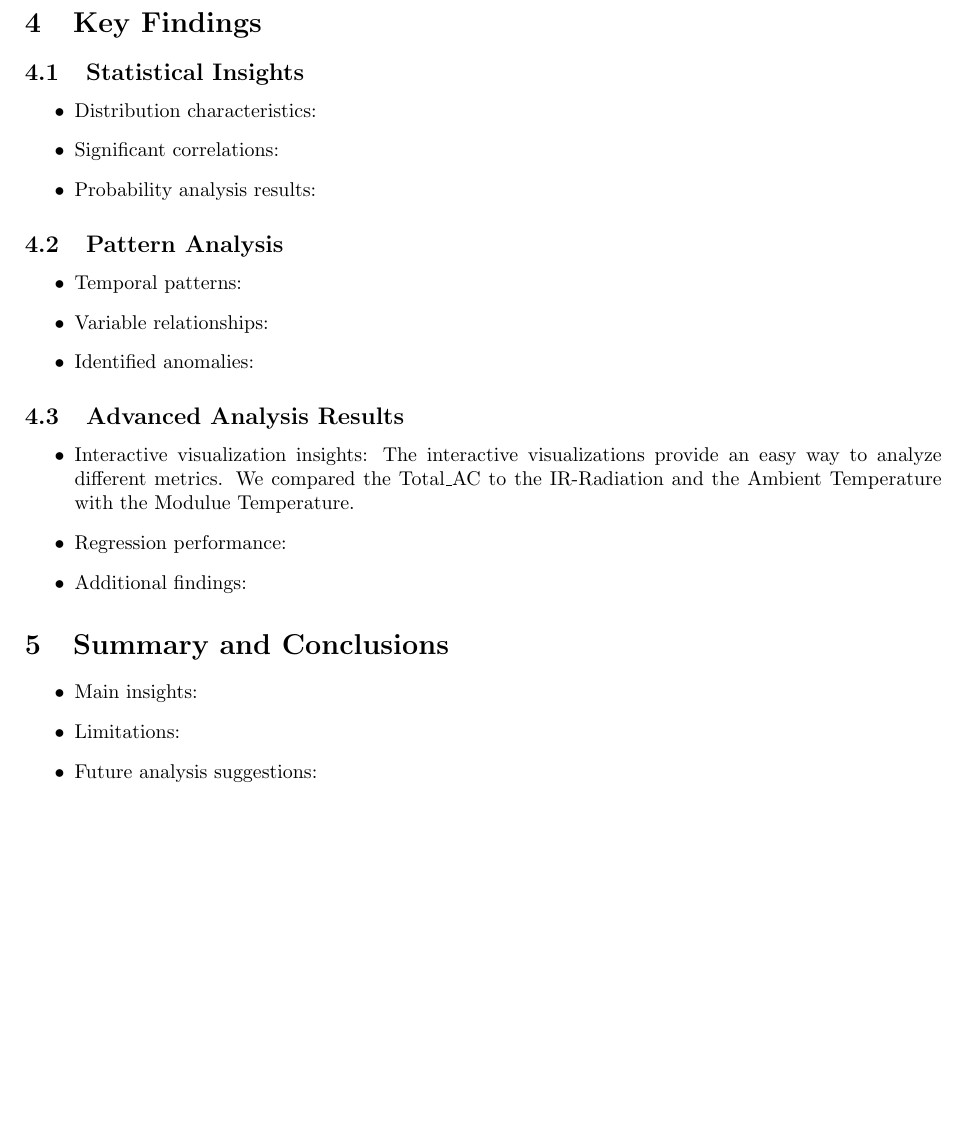
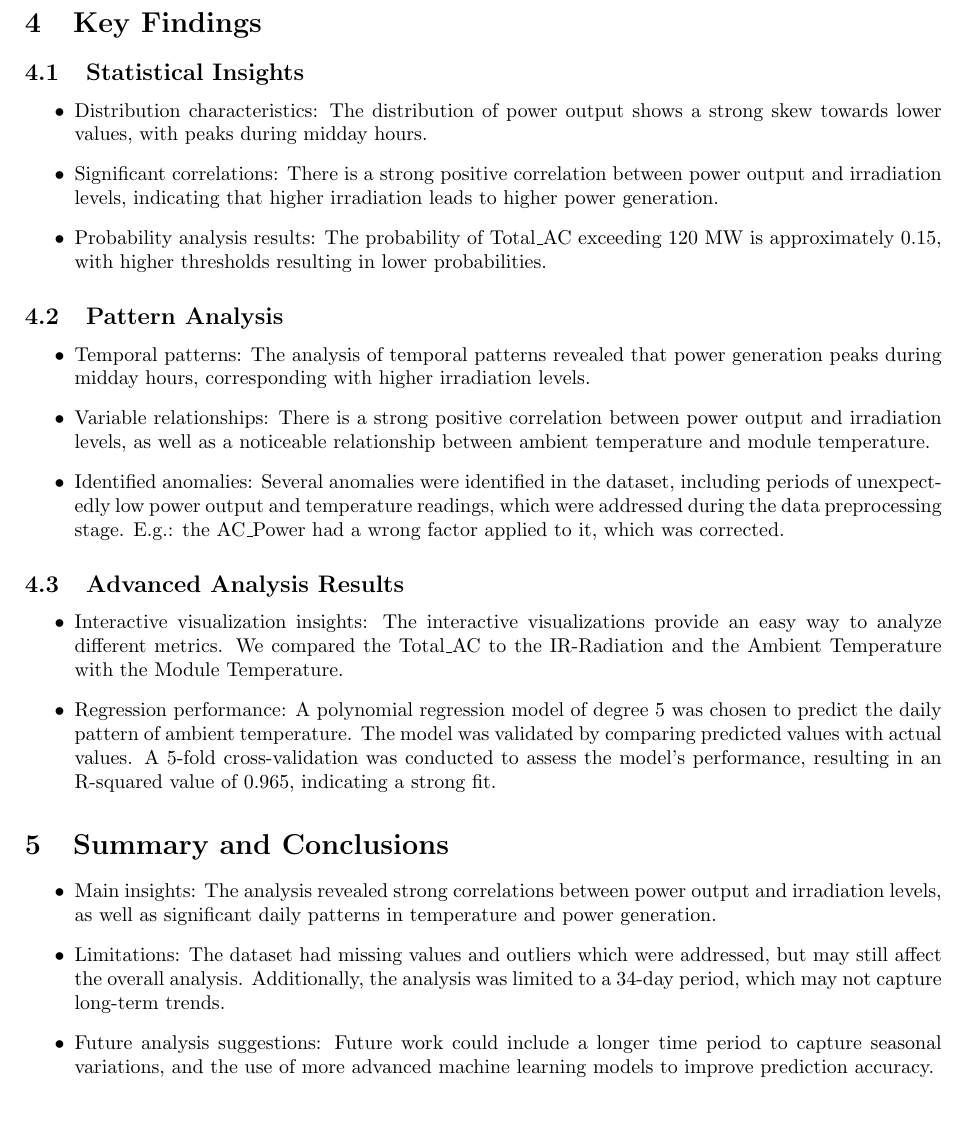
Before and after one commit to FelberPeter/Assigment-4, a LaTeX document (report/Report_team_i_love_DA.tex): part of page 3 of 3, cut so that both start at the same text. Compiled offline with pdfLaTeX.

Commit message:
Finalized report for review

```diff
--- a/report/Report_team_i_love_DA.tex
+++ b/report/Report_team_i_love_DA.tex
@@ -124,30 +124,29 @@ The following contributions were made by each team member:
 
 \subsection{Statistical Insights}
 \begin{itemize}
-    \item Distribution characteristics:
-    \item Significant correlations:
-    \item Probability analysis results:
+    \item Distribution characteristics: The distribution of power output shows a strong skew towards lower values, with peaks during midday hours.
+    \item Significant correlations: There is a strong positive correlation between power output and irradiation levels, indicating that higher irradiation leads to higher power generation.
+    \item Probability analysis results: The probability of Total\_AC exceeding 120 MW is approximately 0.15, with higher thresholds resulting in lower probabilities.
 \end{itemize}
 
 \subsection{Pattern Analysis}
 \begin{itemize}
-    \item Temporal patterns:
-    \item Variable relationships:
-    \item Identified anomalies:
+    \item Temporal patterns: The analysis of temporal patterns revealed that power generation peaks during midday hours, corresponding with higher irradiation levels.
+    \item Variable relationships: There is a strong positive correlation between power output and irradiation levels, as well as a noticeable relationship between ambient temperature and module temperature.
+    \item Identified anomalies: Several anomalies were identified in the dataset, including periods of unexpectedly low power output and temperature readings, which were addressed during the data preprocessing stage. E.g.: the AC\_Power had a wrong factor applied to it, which was corrected.
 \end{itemize}
 
 \subsection{Advanced Analysis Results}
 \begin{itemize}
-    \item Interactive visualization insights: The interactive visualizations provide an easy way to analyze different metrics. We compared the Total\_AC to the IR-Radiation and the Ambient Temperature with the Modulue Temperature.
-    \item Regression performance:
-    \item Additional findings:
+    \item Interactive visualization insights: The interactive visualizations provide an easy way to analyze different metrics. We compared the Total\_AC to the IR-Radiation and the Ambient Temperature with the Module Temperature.
+    \item Regression performance: A polynomial regression model of degree 5 was chosen to predict the daily pattern of ambient temperature. The model was validated by comparing predicted values with actual values. A 5-fold cross-validation was conducted to assess the model's performance, resulting in an R-squared value of 0.965, indicating a strong fit.
 \end{itemize}
 
 \section{Summary and Conclusions}
 \begin{itemize}
-    \item Main insights:
-    \item Limitations:
-    \item Future analysis suggestions:
+    \item Main insights: The analysis revealed strong correlations between power output and irradiation levels, as well as significant daily patterns in temperature and power generation.
+    \item Limitations: The dataset had missing values and outliers which were addressed, but may still affect the overall analysis. Additionally, the analysis was limited to a 34-day period, which may not capture long-term trends.
+    \item Future analysis suggestions: Future work could include a longer time period to capture seasonal variations, and the use of more advanced machine learning models to improve prediction accuracy.
 \end{itemize}
 
 % Optional section if needed
```
Also changed, not shown: report/Report_team_i_love_DA.pdf, 1 other file.
